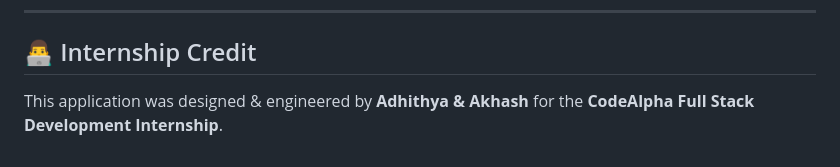
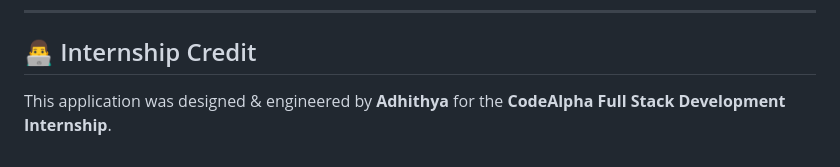
Before and after one commit to Adhi426/e_commerce_store, a Markdown page: README.md, the part around the change. GitHub-like rendering.

Commit message:
Update internship credit attribution in README

```diff
--- a/README.md
+++ b/README.md
@@ -187,4 +187,4 @@ For quick testing, use the built-in demo credentials on the Login page:
 
 ## 👨‍💻 Internship Credit
 
-This application was designed & engineered by **Adhithya & Akhash** for the **CodeAlpha Full Stack Development Internship**.
+This application was designed & engineered by **Adhithya** for the **CodeAlpha Full Stack Development Internship**.
```
